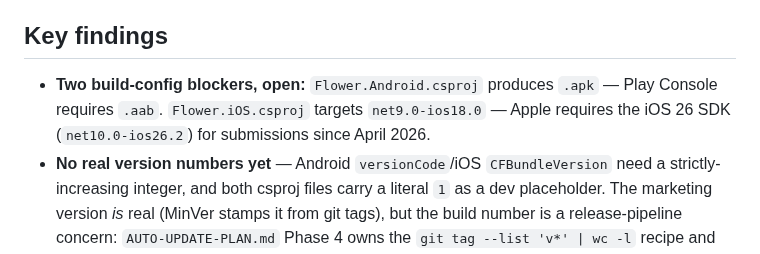
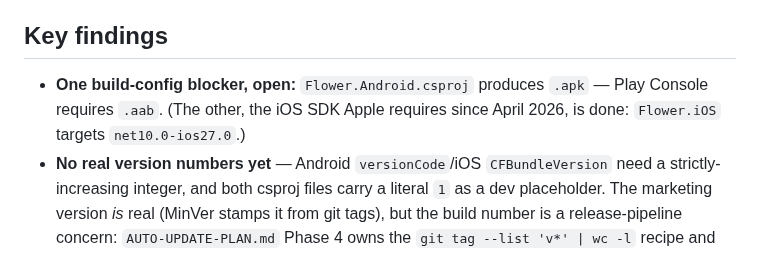
Before and after one commit to yanos/Flower, a Markdown page: docs/STORE-DEPLOYMENT-PLAN.md, the part around the change. Rendered like a GitHub page.

Commit message:
Strike the iOS SDK from the store blockers
The store plan still listed Flower.iOS as targeting net9.0-ios18.0,
below the iOS 26 SDK Apple has required for submissions since April
2026. It has targeted net10.0-ios27.0 since the move to the 27
workloads, so only the Android .aab blocker is left.

```diff
--- a/docs/STORE-DEPLOYMENT-PLAN.md
+++ b/docs/STORE-DEPLOYMENT-PLAN.md
@@ -4,7 +4,7 @@ Goal: get `Flower.iOS`/`Flower.Android` from runnable to submitted and approved.
 
 ## Key findings
 
-- **Two build-config blockers, open:** `Flower.Android.csproj` produces `.apk` — Play Console requires `.aab`. `Flower.iOS.csproj` targets `net9.0-ios18.0` — Apple requires the iOS 26 SDK (`net10.0-ios26.2`) for submissions since April 2026.
+- **One build-config blocker, open:** `Flower.Android.csproj` produces `.apk` — Play Console requires `.aab`. (The other, the iOS SDK Apple requires since April 2026, is done: `Flower.iOS` targets `net10.0-ios27.0`.)
 - **No real version numbers yet** — Android `versionCode`/iOS `CFBundleVersion` need a strictly-increasing integer, and both csproj files carry a literal `1` as a dev placeholder. The marketing version *is* real (MinVer stamps it from git tags), but the build number is a release-pipeline concern: `AUTO-UPDATE-PLAN.md` Phase 4 owns the `git tag --list 'v*' | wc -l` recipe and the `/p:ApplicationVersion=<n>` override. What belongs here is only confirming the number actually beats the last accepted submission.
 - Android target API level (36) is already compliant — no action needed.
 - **New personal Google Play accounts need a closed test first:** 12 actively-engaging testers for 14 continuous days — a real ~2-week lead time to plan around.
```
